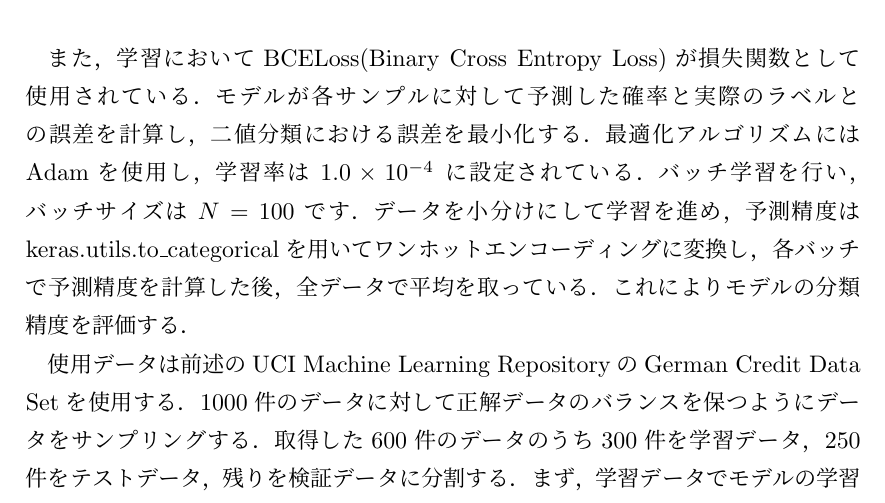
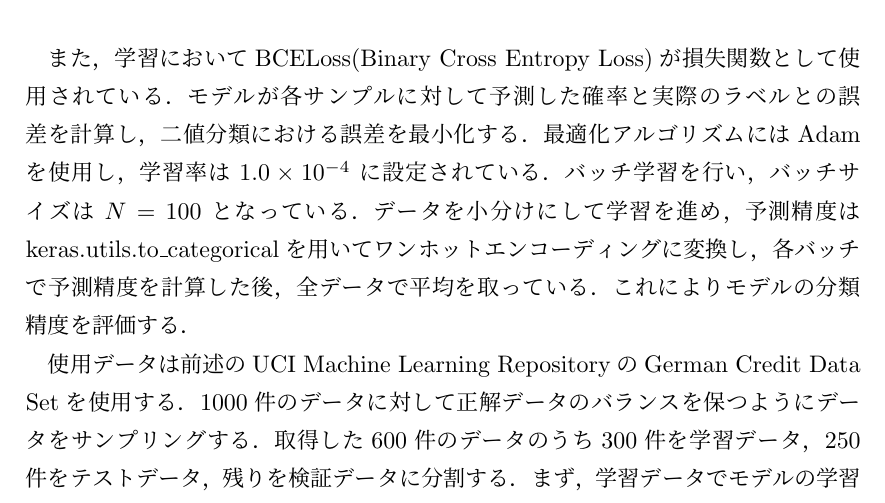
Before and after one commit to ShotaArima/Gradient-TeX-projects, a LaTeX thesis (thesis.tex, which reads contents/05_experiment.tex): part of page 21 of 30, cut so that both start at the same text. Compiled offline with upLaTeX and dvipdfmx.

Commit message:
remove デスマス調

```diff
--- a/contents/05_experiment.tex
+++ b/contents/05_experiment.tex
@@ -10,7 +10,7 @@
     \label{fig:adversarial_example}
 \end{figure}
 
-また，学習においてBCELoss(Binary Cross Entropy Loss)が損失関数として使用されている．モデルが各サンプルに対して予測した確率と実際のラベルとの誤差を計算し，二値分類における誤差を最小化する．最適化アルゴリズムにはAdamを使用し，学習率は $1.0 \times 10^{-4}$ に設定されている．バッチ学習を行い，バッチサイズは $N=100$ です．データを小分けにして学習を進め，予測精度はkeras.utils.to\_categoricalを用いてワンホットエンコーディングに変換し，各バッチで予測精度を計算した後，全データで平均を取っている．これによりモデルの分類精度を評価する．
+また，学習においてBCELoss(Binary Cross Entropy Loss)が損失関数として使用されている．モデルが各サンプルに対して予測した確率と実際のラベルとの誤差を計算し，二値分類における誤差を最小化する．最適化アルゴリズムにはAdamを使用し，学習率は $1.0 \times 10^{-4}$ に設定されている．バッチ学習を行い，バッチサイズは $N=100$ となっている．データを小分けにして学習を進め，予測精度はkeras.utils.to\_categoricalを用いてワンホットエンコーディングに変換し，各バッチで予測精度を計算した後，全データで平均を取っている．これによりモデルの分類精度を評価する．
 
 使用データは前述のUCI Machine Learning RepositoryのGerman Credit Data Setを使用する．1000件のデータに対して正解データのバランスを保つようにデータをサンプリングする．取得した600件のデータのうち300件を学習データ，250件をテストデータ，残りを検証データに分割する．
 まず，学習データでモデルの学習を行い，その後テストデータによるモデルの評価を行う．次にテストデータからランダムに10件取得し，それらをベースにノイズを加え敵対的サンプルを生成する．生成された敵対的サンプルに対して以下の評価指標を用いて評価を行う．
```
